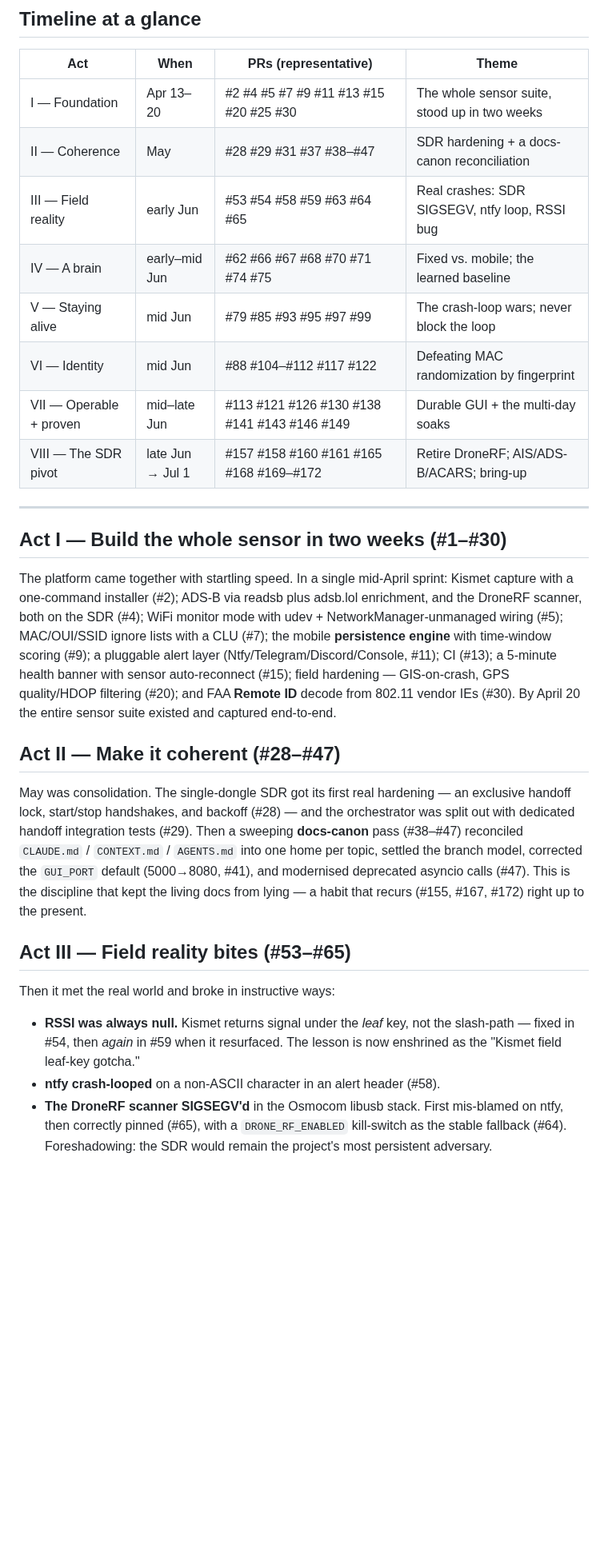
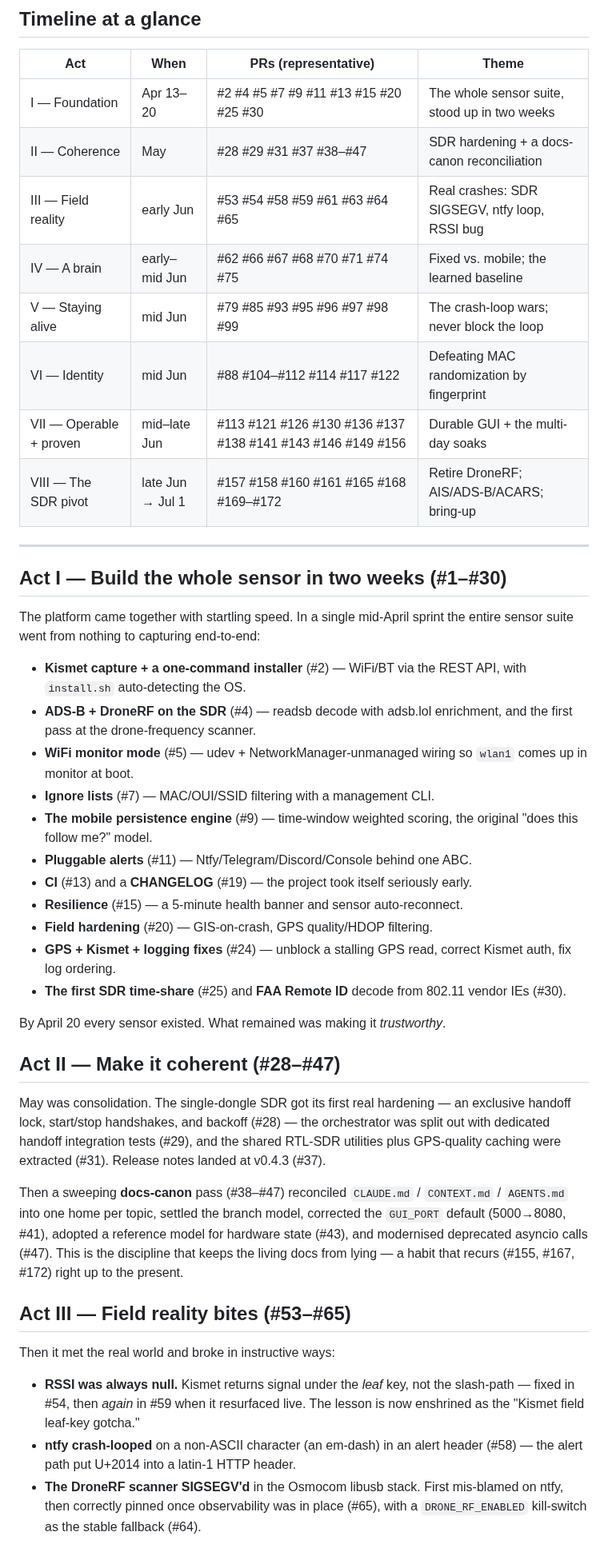
Before and after one commit to Isthistak3n/Passive-Vigilance, a Markdown page: docs/retrospective-2026-07.md, the part around one of its changes. Shown at 80% size. GitHub-like rendering; blank space fills up the shorter version.

```diff
--- a/docs/retrospective-2026-07.md
+++ b/docs/retrospective-2026-07.md
@@ -17,48 +17,65 @@ live in `CLAUDE.md` / `CONTEXT.md` and are cross-referenced, not repeated.
 |---|---|---|---|
 | I — Foundation | Apr 13–20 | #2 #4 #5 #7 #9 #11 #13 #15 #20 #25 #30 | The whole sensor suite, stood up in two weeks |
 | II — Coherence | May | #28 #29 #31 #37 #38–#47 | SDR hardening + a docs-canon reconciliation |
-| III — Field reality | early Jun | #53 #54 #58 #59 #63 #64 #65 | Real crashes: SDR SIGSEGV, ntfy loop, RSSI bug |
+| III — Field reality | early Jun | #53 #54 #58 #59 #61 #63 #64 #65 | Real crashes: SDR SIGSEGV, ntfy loop, RSSI bug |
 | IV — A brain | early–mid Jun | #62 #66 #67 #68 #70 #71 #74 #75 | Fixed vs. mobile; the learned baseline |
-| V — Staying alive | mid Jun | #79 #85 #93 #95 #97 #99 | The crash-loop wars; never block the loop |
-| VI — Identity | mid Jun | #88 #104–#112 #117 #122 | Defeating MAC randomization by fingerprint |
-| VII — Operable + proven | mid–late Jun | #113 #121 #126 #130 #138 #141 #143 #146 #149 | Durable GUI + the multi-day soaks |
+| V — Staying alive | mid Jun | #79 #85 #93 #95 #96 #97 #98 #99 | The crash-loop wars; never block the loop |
+| VI — Identity | mid Jun | #88 #104–#112 #114 #117 #122 | Defeating MAC randomization by fingerprint |
+| VII — Operable + proven | mid–late Jun | #113 #121 #126 #130 #136 #137 #138 #141 #143 #146 #149 #156 | Durable GUI + the multi-day soaks |
 | VIII — The SDR pivot | late Jun → Jul 1 | #157 #158 #160 #161 #165 #168 #169–#172 | Retire DroneRF; AIS/ADS-B/ACARS; bring-up |
 
 ---
 
 ## Act I — Build the whole sensor in two weeks (#1–#30)
 
-The platform came together with startling speed. In a single mid-April sprint:
-Kismet capture with a one-command installer (#2); ADS-B via readsb plus adsb.lol
-enrichment, and the DroneRF scanner, both on the SDR (#4); WiFi monitor mode with
-udev + NetworkManager-unmanaged wiring (#5); MAC/OUI/SSID ignore lists with a CLU
-(#7); the mobile **persistence engine** with time-window scoring (#9); a pluggable
-alert layer (Ntfy/Telegram/Discord/Console, #11); CI (#13); a 5-minute health
-banner with sensor auto-reconnect (#15); field hardening — GIS-on-crash, GPS
-quality/HDOP filtering (#20); and FAA **Remote ID** decode from 802.11 vendor IEs
-(#30). By April 20 the entire sensor suite existed and captured end-to-end.
+The platform came together with startling speed. In a single mid-April sprint the
+entire sensor suite went from nothing to capturing end-to-end:
+
+- **Kismet capture + a one-command installer** (#2) — WiFi/BT via the REST API,
+  with `install.sh` auto-detecting the OS.
+- **ADS-B + DroneRF on the SDR** (#4) — readsb decode with adsb.lol enrichment,
+  and the first pass at the drone-frequency scanner.
+- **WiFi monitor mode** (#5) — udev + NetworkManager-unmanaged wiring so `wlan1`
+  comes up in monitor at boot.
+- **Ignore lists** (#7) — MAC/OUI/SSID filtering with a management CLI.
+- **The mobile persistence engine** (#9) — time-window weighted scoring, the
+  original "does this follow me?" model.
+- **Pluggable alerts** (#11) — Ntfy/Telegram/Discord/Console behind one ABC.
+- **CI** (#13) and a **CHANGELOG** (#19) — the project took itself seriously early.
+- **Resilience** (#15) — a 5-minute health banner and sensor auto-reconnect.
+- **Field hardening** (#20) — GIS-on-crash, GPS quality/HDOP filtering.
+- **GPS + Kismet + logging fixes** (#24) — unblock a stalling GPS read, correct
+  Kismet auth, fix log ordering.
+- **The first SDR time-share** (#25) and **FAA Remote ID** decode from 802.11
+  vendor IEs (#30).
+
+By April 20 every sensor existed. What remained was making it *trustworthy*.
 
 ## Act II — Make it coherent (#28–#47)
 
 May was consolidation. The single-dongle SDR got its first real hardening — an
-exclusive handoff lock, start/stop handshakes, and backoff (#28) — and the
-orchestrator was split out with dedicated handoff integration tests (#29). Then a
-sweeping **docs-canon** pass (#38–#47) reconciled `CLAUDE.md` / `CONTEXT.md` /
-`AGENTS.md` into one home per topic, settled the branch model, corrected the
-`GUI_PORT` default (5000→8080, #41), and modernised deprecated asyncio calls
-(#47). This is the discipline that kept the living docs from lying — a habit that
-recurs (#155, #167, #172) right up to the present.
+exclusive handoff lock, start/stop handshakes, and backoff (#28) — the
+orchestrator was split out with dedicated handoff integration tests (#29), and the
+shared RTL-SDR utilities plus GPS-quality caching were extracted (#31). Release
+notes landed at v0.4.3 (#37).
+
+Then a sweeping **docs-canon** pass (#38–#47) reconciled `CLAUDE.md` /
+`CONTEXT.md` / `AGENTS.md` into one home per topic, settled the branch model,
+corrected the `GUI_PORT` default (5000→8080, #41), adopted a reference model for
+hardware state (#43), and modernised deprecated asyncio calls (#47). This is the
+discipline that keeps the living docs from lying — a habit that recurs (#155,
+#167, #172) right up to the present.
 
 ## Act III — Field reality bites (#53–#65)
 
 Then it met the real world and broke in instructive ways:
 
 - **RSSI was always null.** Kismet returns signal under the *leaf* key, not the
-  slash-path — fixed in #54, then *again* in #59 when it resurfaced. The lesson is
-  now enshrined as the "Kismet field leaf-key gotcha."
-- **ntfy crash-looped** on a non-ASCII character in an alert header (#58).
-- **The DroneRF scanner SIGSEGV'd** in the Osmocom libusb stack. First
-  mis-blamed on ntfy, then correctly pinned (#65), with a `DRONE_RF_ENABLED`
-  kill-switch as the stable fallback (#64). Foreshadowing: the SDR would remain
-  the project's most persistent adversary.
+  slash-path — fixed in #54, then *again* in #59 when it resurfaced live. The
+  lesson is now enshrined as the "Kismet field leaf-key gotcha."
+- **ntfy crash-looped** on a non-ASCII character (an em-dash) in an alert header
+  (#58) — the alert path put U+2014 into a latin-1 HTTP header.
+- **The DroneRF scanner SIGSEGV'd** in the Osmocom libusb stack. First mis-blamed
+  on ntfy, then correctly pinned once observability was in place (#65), with a
+  `DRONE_RF_ENABLED` kill-switch as the stable fallback (#64).
 
```
Also changed, not shown: other parts of docs/retrospective-2026-07.md (+112 -57 lines).
